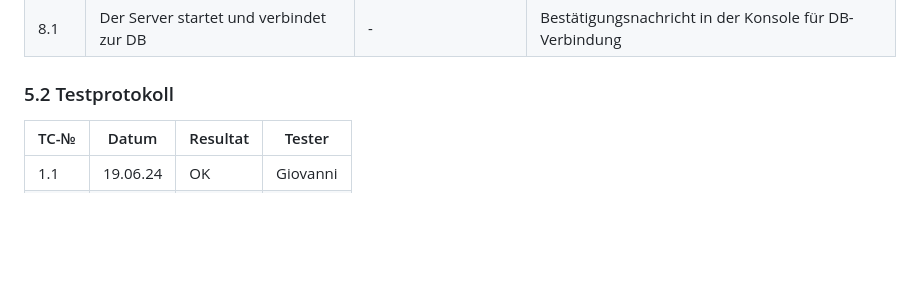
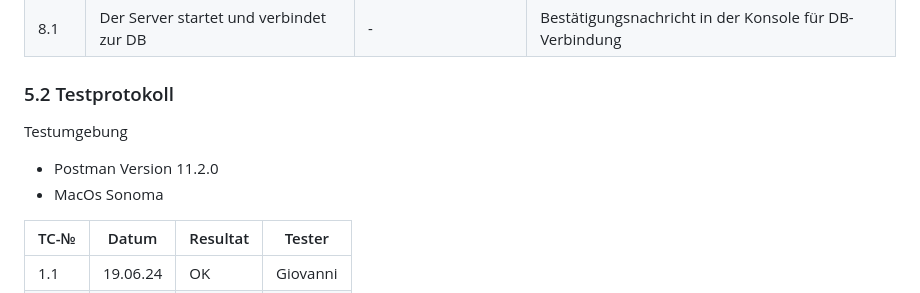
Before and after one commit to Giovi06/1305_NodeJs_API, a Markdown page: ProjektDokumentation.md, the part around the change. Drawn GitHub-style; blank space fills up the shorter version.

```diff
--- a/ProjektDokumentation.md
+++ b/ProjektDokumentation.md
@@ -65,6 +65,10 @@ Das Projekt wurde wie geplant realisiert, wobei alle User Stories und Arbeitspak
 
 ### 5.2 Testprotokoll
 
+Testumgebung
+- Postman Version 11.2.0
+- MacOs Sonoma
+
 | TC-№ | Datum     | Resultat | Tester  |
 | ---- | --------- | -------- | ------- |
 | 1.1  | 19.06.24  | OK       | Giovanni|
```
